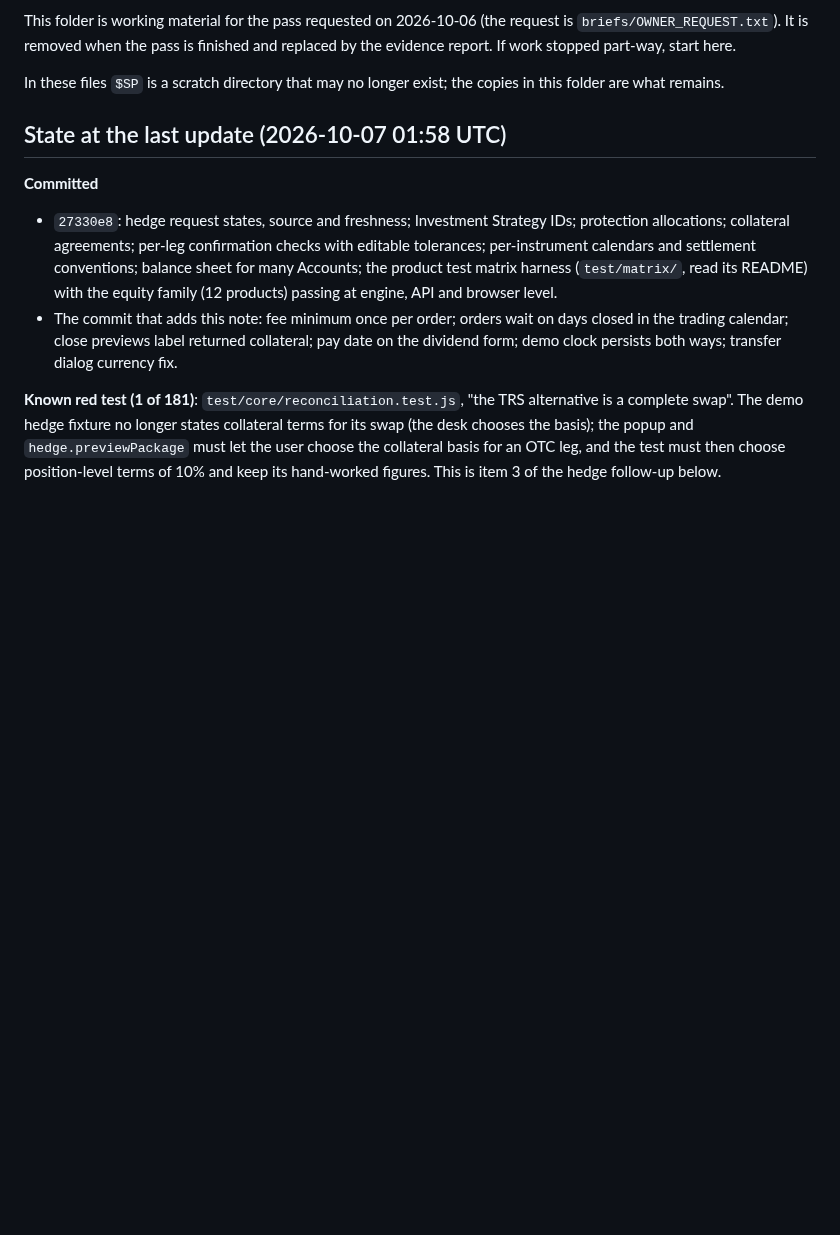
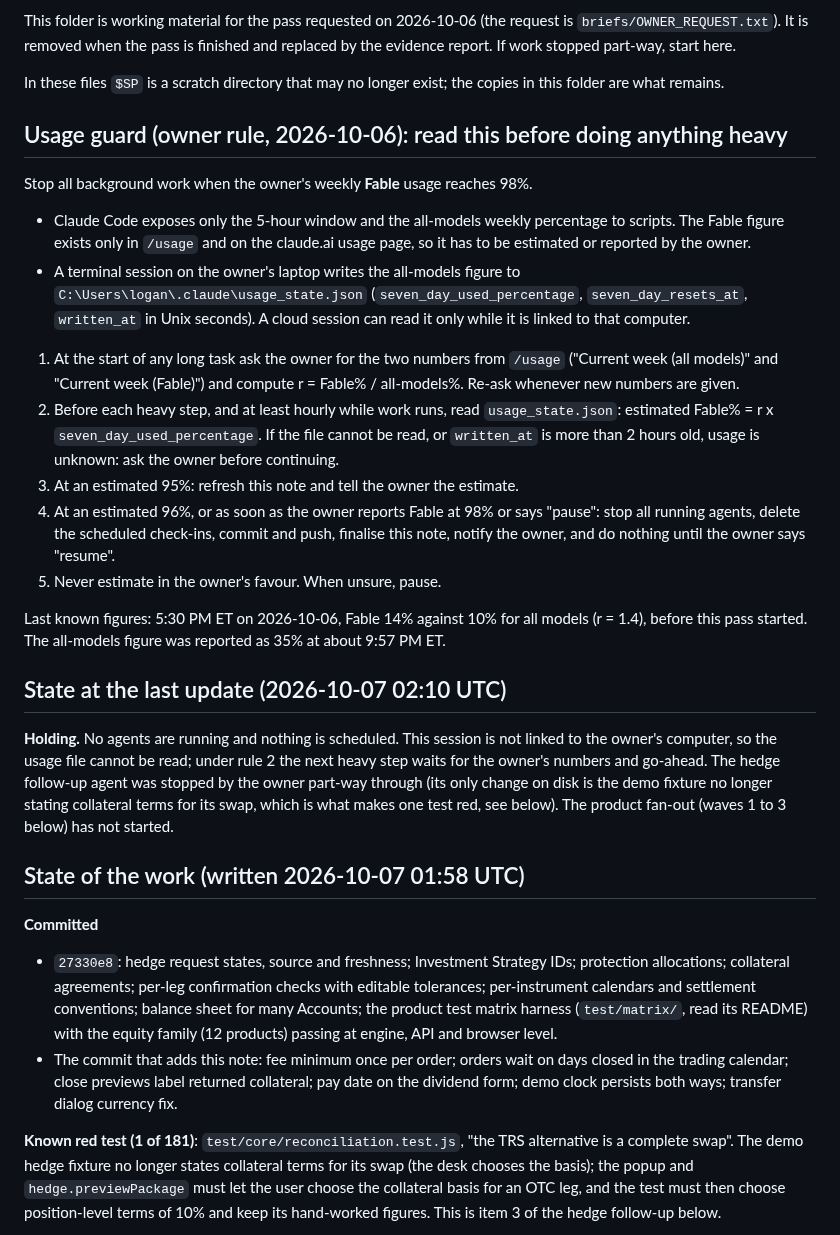
Before and after one commit to shafferusa/-ShafferDeskTerminal, a Markdown page: docs/work/RESUME.md, the part around the change. Drawn GitHub-style; blank space fills up the shorter version.

Commit message:
Resume note: record the owner's usage guard and the holding state
Co-Authored-By: Claude Fable 5.1 <noreply@anthropic.com>
Claude-Session: https://claude.ai/code/session_012tz7WS3yVKD8wmd7Fte9qK

```diff
--- a/docs/work/RESUME.md
+++ b/docs/work/RESUME.md
@@ -5,7 +5,38 @@ It is removed when the pass is finished and replaced by the evidence report. If
 
 In these files `$SP` is a scratch directory that may no longer exist; the copies in this folder are what remains.
 
-## State at the last update (2026-10-07 01:58 UTC)
+## Usage guard (owner rule, 2026-10-06): read this before doing anything heavy
+
+Stop all background work when the owner's weekly **Fable** usage reaches 98%.
+
+- Claude Code exposes only the 5-hour window and the all-models weekly percentage to scripts. The Fable figure
+  exists only in `/usage` and on the claude.ai usage page, so it has to be estimated or reported by the owner.
+- A terminal session on the owner's laptop writes the all-models figure to
+  `C:\Users\logan\.claude\usage_state.json` (`seven_day_used_percentage`, `seven_day_resets_at`, `written_at`
+  in Unix seconds). A cloud session can read it only while it is linked to that computer.
+1. At the start of any long task ask the owner for the two numbers from `/usage` ("Current week (all models)"
+   and "Current week (Fable)") and compute r = Fable% / all-models%. Re-ask whenever new numbers are given.
+2. Before each heavy step, and at least hourly while work runs, read `usage_state.json`:
+   estimated Fable% = r x `seven_day_used_percentage`. If the file cannot be read, or `written_at` is more than
+   2 hours old, usage is unknown: ask the owner before continuing.
+3. At an estimated 95%: refresh this note and tell the owner the estimate.
+4. At an estimated 96%, or as soon as the owner reports Fable at 98% or says "pause": stop all running agents,
+   delete the scheduled check-ins, commit and push, finalise this note, notify the owner, and do nothing until
+   the owner says "resume".
+5. Never estimate in the owner's favour. When unsure, pause.
+
+Last known figures: 5:30 PM ET on 2026-10-06, Fable 14% against 10% for all models (r = 1.4), before this pass
+started. The all-models figure was reported as 35% at about 9:57 PM ET.
+
+## State at the last update (2026-10-07 02:10 UTC)
+
+**Holding.** No agents are running and nothing is scheduled. This session is not linked to the owner's computer, so
+the usage file cannot be read; under rule 2 the next heavy step waits for the owner's numbers and go-ahead. The
+hedge follow-up agent was stopped by the owner part-way through (its only change on disk is the demo fixture no
+longer stating collateral terms for its swap, which is what makes one test red, see below). The product fan-out
+(waves 1 to 3 below) has not started.
+
+## State of the work (written 2026-10-07 01:58 UTC)
 
 **Committed**
 - `27330e8`: hedge request states, source and freshness; Investment Strategy IDs; protection allocations;
```
